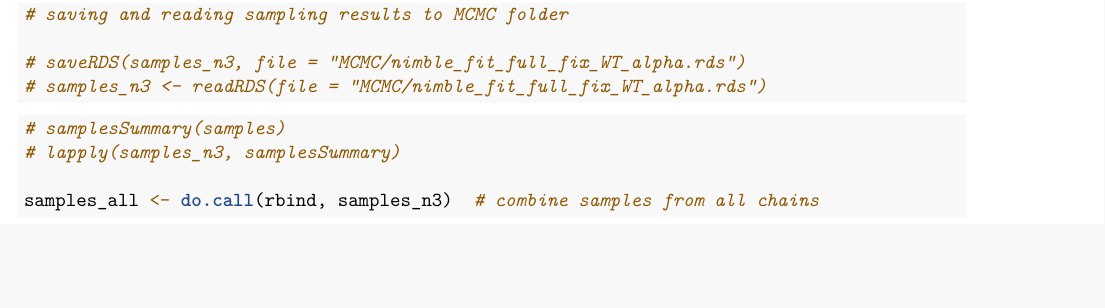
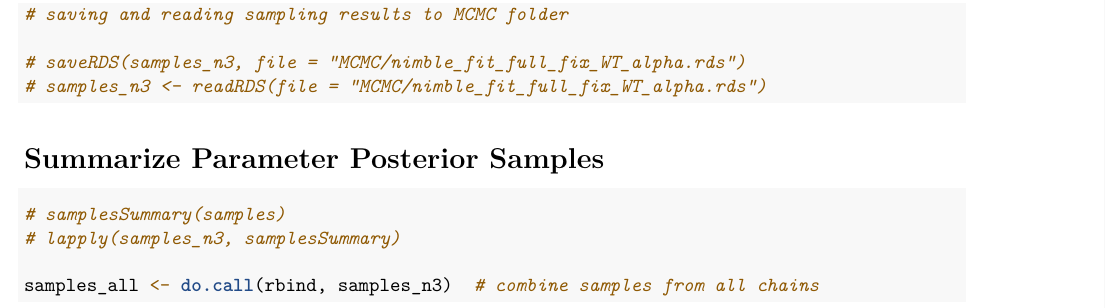
Before and after one commit to stxinsite/degrader-modeling, an R Markdown document (equilibrium_nimble.Rmd): part of page 9 of 12, cut so that both start at the same text, the shorter picture padded with empty space. Rendered offline with R 4.5, knitr and Pandoc, then LaTeX, with nearby package versions; some code elsewhere in the file could not run offline.

````diff
--- a/equilibrium_nimble.Rmd
+++ b/equilibrium_nimble.Rmd
@@ -330,7 +330,7 @@
 # samples_n3 <- readRDS(file = "MCMC/nimble_fit_full_fix_WT_alpha.rds")
 ```
 
-
+# Summarize Parameter Posterior Samples
 ```{r}
 # samplesSummary(samples)
 # lapply(samples_n3, samplesSummary)
````
Also changed, not shown: README.md.
